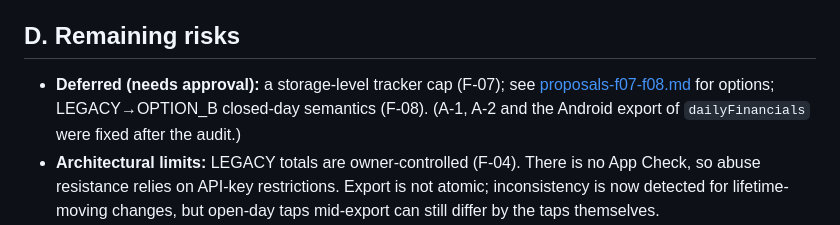
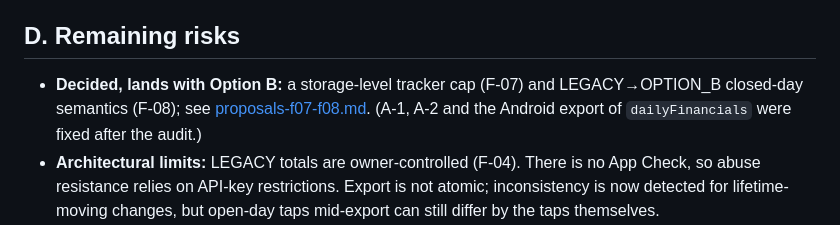
Before and after one commit to shareef01/tabakpp, a Markdown page: docs/audit-2026-11-04.md, the part around the change. Rendered like a GitHub page.

```diff
--- a/docs/audit-2026-11-04.md
+++ b/docs/audit-2026-11-04.md
@@ -136,9 +136,9 @@ code: 11/11 hook tests failed against the original `useRegistry.js`.
 
 ## D. Remaining risks
 
-- **Deferred (needs approval):** a storage-level tracker cap (F-07);
-  see [proposals-f07-f08.md](proposals-f07-f08.md) for options;
-  LEGACY→OPTION_B closed-day semantics (F-08). (A-1, A-2 and the Android
+- **Decided, lands with Option B:** a storage-level tracker cap (F-07) and
+  LEGACY→OPTION_B closed-day semantics (F-08); see
+  [proposals-f07-f08.md](proposals-f07-f08.md). (A-1, A-2 and the Android
   export of `dailyFinancials` were fixed after the audit.)
 - **Architectural limits:** LEGACY totals are owner-controlled (F-04). There is
   no App Check, so abuse resistance relies on API-key restrictions. Export is
```
Also changed, not shown: docs/proposals-f07-f08.md (+9 -5 lines).
